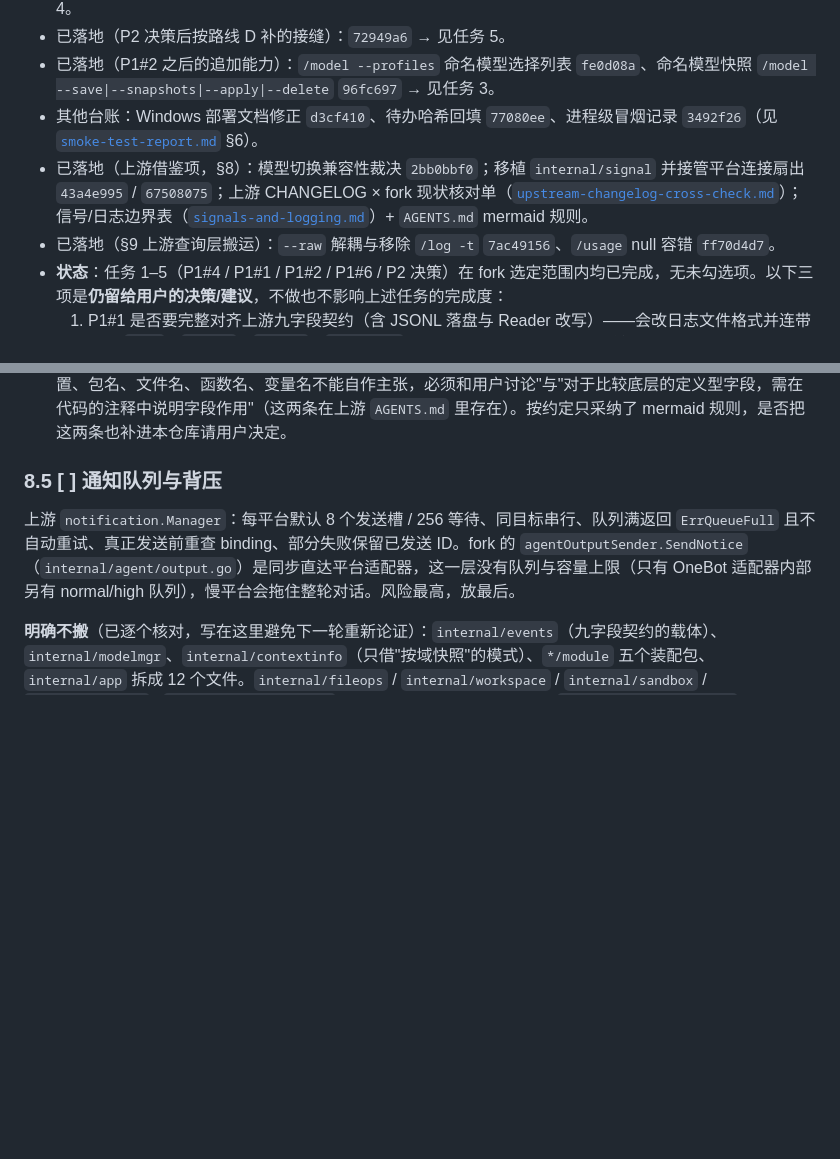
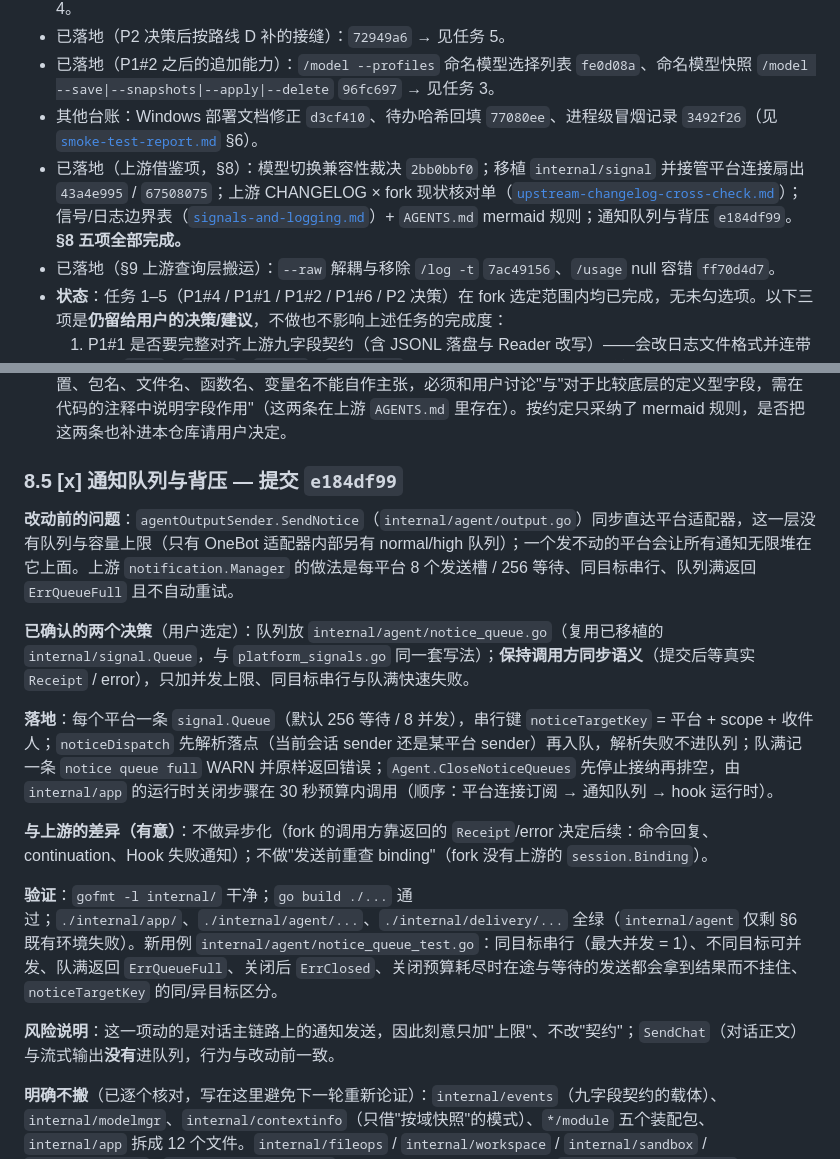
Before and after one commit to fujiwarashigure/ATRI-X, a Markdown page: devdocs/upstream-sync-todo.md, 2 parts joined by grey strips. Rendered like a GitHub page; blank space fills up the shorter version.

Commit message:
docs: 台账记录 §8.5 完成，§8 五项全部收尾
§8.5 记为已完成（提交 `e184df99`）：写清改动前的问题、用户选定的两个决策（队列放
internal/agent/notice_queue.go、保持调用方同步语义）、落地细节、与上游的有意差异
（不做异步化、不做发送前 binding 复检）、验证结果，以及风险说明（只加上限不改契约，
SendChat 与流式输出未进队列）。
§0 现状快照补上该项并标注 §8 五项全部完成。

```diff
--- a/devdocs/upstream-sync-todo.md
+++ b/devdocs/upstream-sync-todo.md
@@ -20,7 +20,7 @@
 - 已落地（P2 决策后按路线 D 补的接缝）：`72949a6` → 见任务 5。
 - 已落地（P1#2 之后的追加能力）：`/model --profiles` 命名模型选择列表 `fe0d08a`、命名模型快照 `/model --save|--snapshots|--apply|--delete` `96fc697` → 见任务 3。
 - 其他台账：Windows 部署文档修正 `d3cf410`、待办哈希回填 `77080ee`、进程级冒烟记录 `3492f26`（见 [`smoke-test-report.md`](smoke-test-report.md) §6）。
-- 已落地（上游借鉴项，§8）：模型切换兼容性裁决 `2bb0bbf0`；移植 `internal/signal` 并接管平台连接扇出 `43a4e995` / `67508075`；上游 CHANGELOG × fork 现状核对单（[`upstream-changelog-cross-check.md`](upstream-changelog-cross-check.md)）；信号/日志边界表（[`signals-and-logging.md`](signals-and-logging.md)）+ `AGENTS.md` mermaid 规则。
+- 已落地（上游借鉴项，§8）：模型切换兼容性裁决 `2bb0bbf0`；移植 `internal/signal` 并接管平台连接扇出 `43a4e995` / `67508075`；上游 CHANGELOG × fork 现状核对单（[`upstream-changelog-cross-check.md`](upstream-changelog-cross-check.md)）；信号/日志边界表（[`signals-and-logging.md`](signals-and-logging.md)）+ `AGENTS.md` mermaid 规则；通知队列与背压 `e184df99`。**§8 五项全部完成。**
 - 已落地（§9 上游查询层搬运）：`--raw` 解耦与移除 `/log -t` `7ac49156`、`/usage` null 容错 `ff70d4d7`。
 - **状态**：任务 1–5（P1#4 / P1#1 / P1#2 / P1#6 / P2 决策）在 fork 选定范围内均已完成，无未勾选项。以下三项是**仍留给用户的决策/建议**，不做也不影响上述任务的完成度：
   1. P1#1 是否要完整对齐上游九字段契约（含 JSONL 落盘与 Reader 改写）——会改日志文件格式并连带重写 `/log`、`/audit`、`/usage`、`/atriwisp`、维护报告的解析端。**建议不做**：最小版 A 已让来源与结果可筛选，额外收益主要是内部整洁，代价是破坏现有日志查询。
@@ -288,9 +288,19 @@
 - **本项为纯 devdocs/规则文档交付，没有用户可见行为变化，因此按仓库规则不写 `CHANGELOG.md`。**
 - **遗留待确认**：本次会话收到的 `AGENTS.md` 指令里还有两条本仓库文件里**没有**的规则——"所有包、文件位置、包名、文件名、函数名、变量名不能自作主张，必须和用户讨论"与"对于比较底层的定义型字段，需在代码的注释中说明字段作用"（这两条在上游 `AGENTS.md` 里存在）。按约定只采纳了 mermaid 规则，是否把这两条也补进本仓库请用户决定。
 
-### 8.5 [ ] 通知队列与背压
+### 8.5 [x] 通知队列与背压 — 提交 `e184df99`
 
-上游 `notification.Manager`：每平台默认 8 个发送槽 / 256 等待、同目标串行、队列满返回 `ErrQueueFull` 且不自动重试、真正发送前重查 binding、部分失败保留已发送 ID。fork 的 `agentOutputSender.SendNotice`（`internal/agent/output.go`）是同步直达平台适配器，这一层没有队列与容量上限（只有 OneBot 适配器内部另有 normal/high 队列），慢平台会拖住整轮对话。风险最高，放最后。
+**改动前的问题**：`agentOutputSender.SendNotice`（`internal/agent/output.go`）同步直达平台适配器，这一层没有队列与容量上限（只有 OneBot 适配器内部另有 normal/high 队列）；一个发不动的平台会让所有通知无限堆在它上面。上游 `notification.Manager` 的做法是每平台 8 个发送槽 / 256 等待、同目标串行、队列满返回 `ErrQueueFull` 且不自动重试。
+
+**已确认的两个决策**（用户选定）：队列放 `internal/agent/notice_queue.go`（复用已移植的 `internal/signal.Queue`，与 `platform_signals.go` 同一套写法）；**保持调用方同步语义**（提交后等真实 `Receipt` / error），只加并发上限、同目标串行与队满快速失败。
+
+**落地**：每个平台一条 `signal.Queue`（默认 256 等待 / 8 并发），串行键 `noticeTargetKey` = 平台 + scope + 收件人；`noticeDispatch` 先解析落点（当前会话 sender 还是某平台 sender）再入队，解析失败不进队列；队满记一条 `notice queue full` WARN 并原样返回错误；`Agent.CloseNoticeQueues` 先停止接纳再排空，由 `internal/app` 的运行时关闭步骤在 30 秒预算内调用（顺序：平台连接订阅 → 通知队列 → hook 运行时）。
+
+**与上游的差异（有意）**：不做异步化（fork 的调用方靠返回的 `Receipt`/error 决定后续：命令回复、continuation、Hook 失败通知）；不做"发送前重查 binding"（fork 没有上游的 `session.Binding`）。
+
+**验证**：`gofmt -l internal/` 干净；`go build ./...` 通过；`./internal/app/`、`./internal/agent/...`、`./internal/delivery/...` 全绿（`internal/agent` 仅剩 §6 既有环境失败）。新用例 `internal/agent/notice_queue_test.go`：同目标串行（最大并发 = 1）、不同目标可并发、队满返回 `ErrQueueFull`、关闭后 `ErrClosed`、关闭预算耗尽时在途与等待的发送都会拿到结果而不挂住、`noticeTargetKey` 的同/异目标区分。
+
+**风险说明**：这一项动的是对话主链路上的通知发送，因此刻意只加"上限"、不改"契约"；`SendChat`（对话正文）与流式输出**没有**进队列，行为与改动前一致。
 
 **明确不搬**（已逐个核对，写在这里避免下一轮重新论证）：`internal/events`（九字段契约的载体）、`internal/modelmgr`、`internal/contextinfo`（只借"按域快照"的模式）、`*/module` 五个装配包、`internal/app` 拆成 12 个文件。`internal/fileops` / `internal/workspace` / `internal/sandbox` / `internal/doctor` / `internal/notification` 在 fork 都已有等价物（分别是 `internal/utils/fileops`、`internal/agent/workspace.go` + `internal/tool/builtin/workspace.go`、`tool.SandboxContext`、`internal/app/doctor.go`、`internal/delivery` + `Agent.SendNotice`），上游只是把它们提成了独立包——纯搬家，零收益、大冲突面。
 
```
